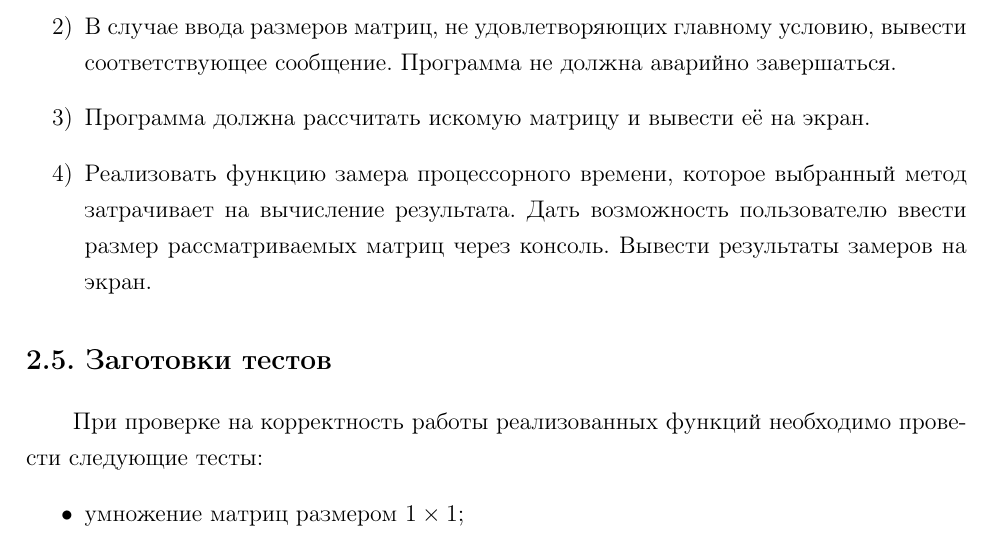
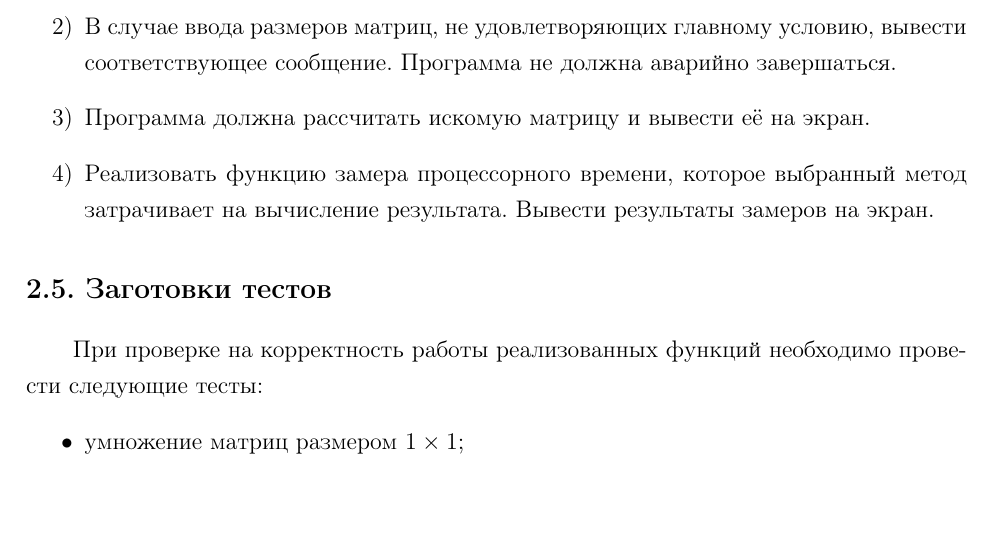
Before and after one commit to Bryanskaya/AnalysisOfAlgorithms, a LaTeX document (lab_02/docs/отчет.tex, which reads lab_02/docs/construction_part.tex): part of page 7 of 20, cut so that both start at the same text, the shorter picture padded with empty space. Compiled offline with pdfLaTeX.

Commit message:
CORRECTED: construction part

```diff
--- a/lab_02/docs/construction_part.tex
+++ b/lab_02/docs/construction_part.tex
@@ -53,7 +53,7 @@
 	\item[1)]Обеспечить возможность ввода двух матриц через консоль и выбора алгоритма для умножения.
 	\item[2)]В случае ввода размеров матриц, не удовлетворяющих главному условию, вывести соответствующее сообщение. Программа не должна аварийно завершаться.
 	\item[3)]Программа должна рассчитать искомую матрицу и вывести её на экран.
-	\item[4)]Реализовать функцию замера процессорного времени, которое выбранный метод затрачивает на вычисление результата. Дать возможность пользователю ввести размер рассматриваемых матриц через консоль. Вывести результаты замеров на экран.
+	\item[4)]Реализовать функцию замера процессорного времени, которое выбранный метод затрачивает на вычисление результата. Вывести результаты замеров на экран.
 \end{enumerate}
 
 
```
